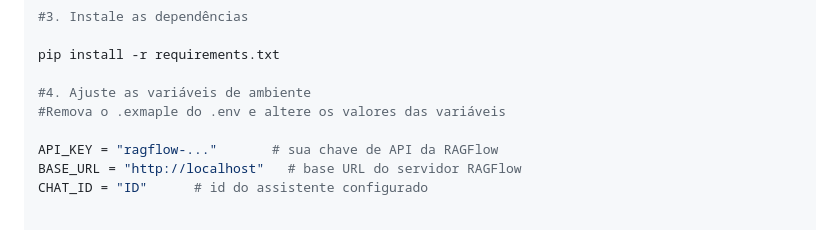
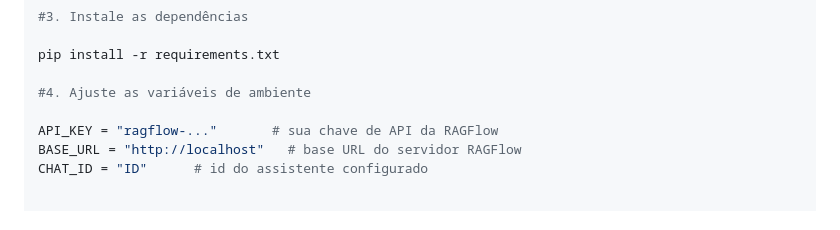
Before and after one commit to juliaaribeiro/Sistemas-Distribu-dos, a Markdown page: README.md, the part around the change. GitHub-like rendering.

```diff
--- a/README.md
+++ b/README.md
@@ -135,7 +135,6 @@ source venv/bin/activate  # Linux/macOS
 pip install -r requirements.txt
 
 #4. Ajuste as variáveis de ambiente
-#Remova o .exmaple do .env e altere os valores das variáveis
 
 API_KEY = "ragflow-..."       # sua chave de API da RAGFlow
 BASE_URL = "http://localhost"   # base URL do servidor RAGFlow
```
